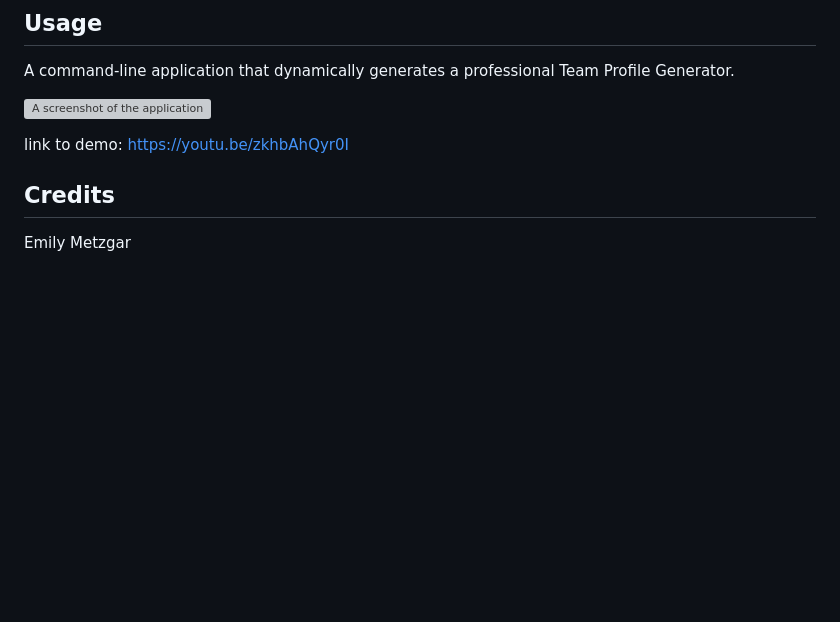
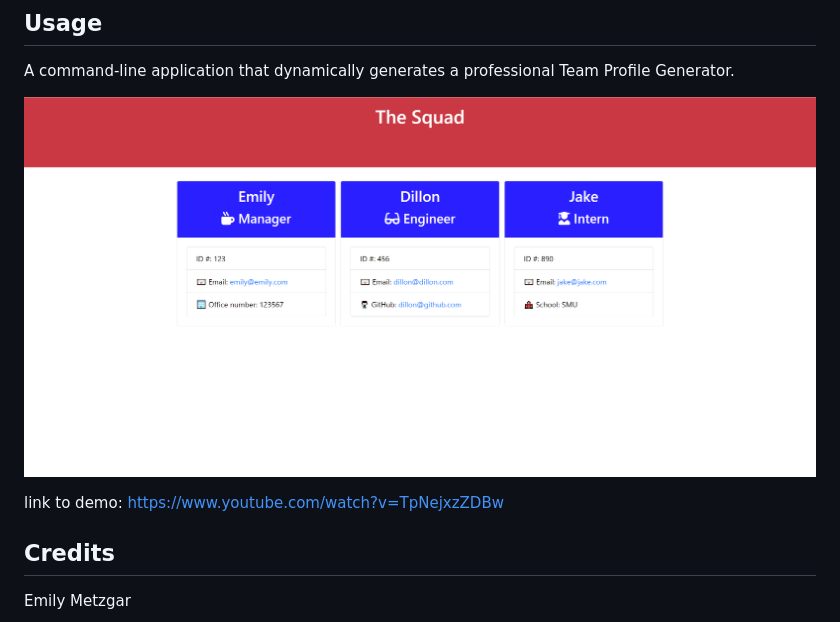
Before and after one commit to emilymetzgar/10-team-profile-generator, a Markdown page: README.md, the part around the change. GitHub-like rendering; pictures changed too: assets/images/screenshot.PNG (added); blank space fills up the shorter version; grey boxes are pictures that could not be loaded.

```diff
--- a/README.md
+++ b/README.md
@@ -15,9 +15,9 @@ node index.js
 ## Usage
 A command-line application that dynamically generates a professional Team Profile Generator.
 
-![A screenshot of the application](./assets/screenshot.PNG)
+![A screenshot of the application](./assets/images/screenshot.PNG)
 
-link to demo: https://youtu.be/zkhbAhQyr0I
+link to demo: https://www.youtube.com/watch?v=TpNejxzZDBw
 
 ## Credits
 Emily Metzgar
```
Also changed, not shown: assets/images/10-object-oriented-programming-homework-demo.png (deleted), 1 other file.
